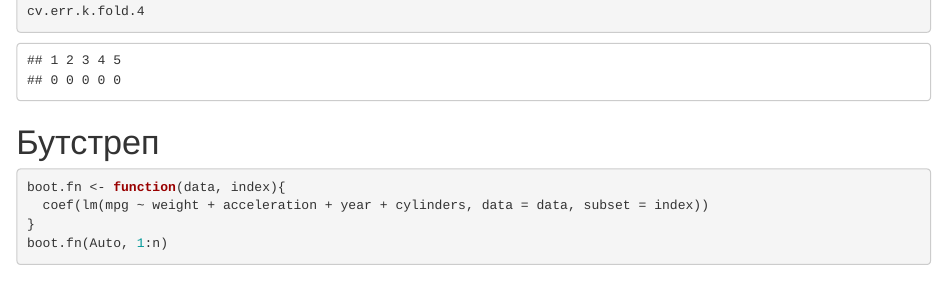
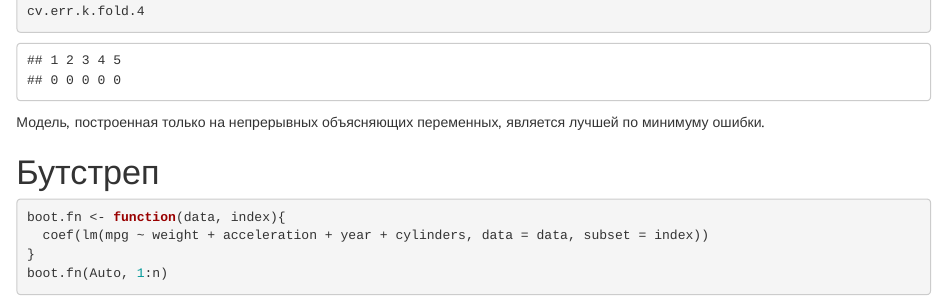
Before and after one commit to DavydovaSA/project5, an R Markdown document (5upr.Rmd): the page in a window 1100 px wide, from 2920 px down. Rendered offline with R 4.5, knitr and Pandoc, with nearby package versions; some code elsewhere in the file could not run offline.

Commit message:
Update 5upr.Rmd

````diff
--- a/5upr.Rmd
+++ b/5upr.Rmd
@@ -132,6 +132,8 @@ cv.err.k.fold.4
 
 ```
 
+Модель, построенная только на непрерывных объясняющих переменных, является лучшей по минимуму ошибки.
+
 # Бутстреп
 
 ```{r echo = T, warning = F, error = F}
````
